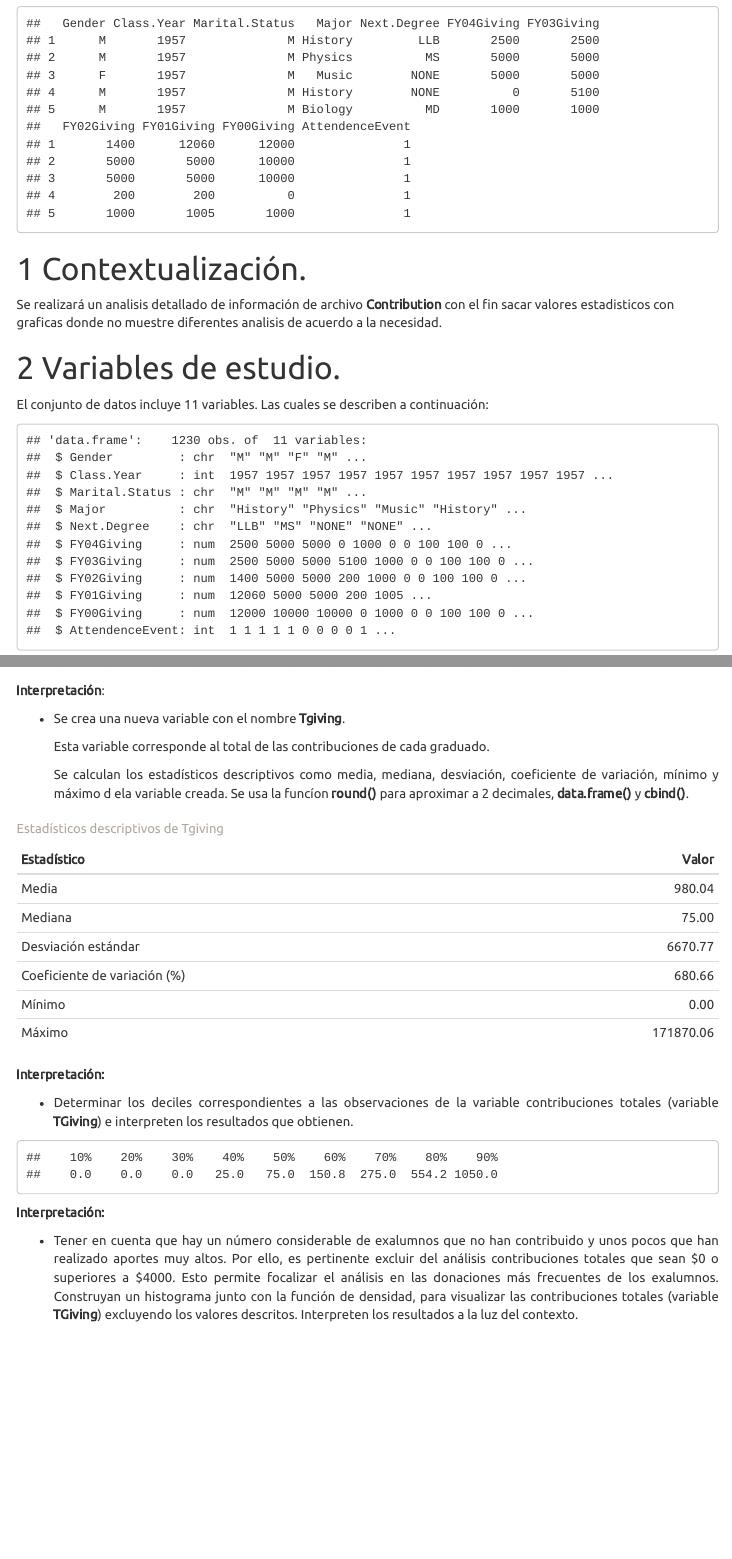
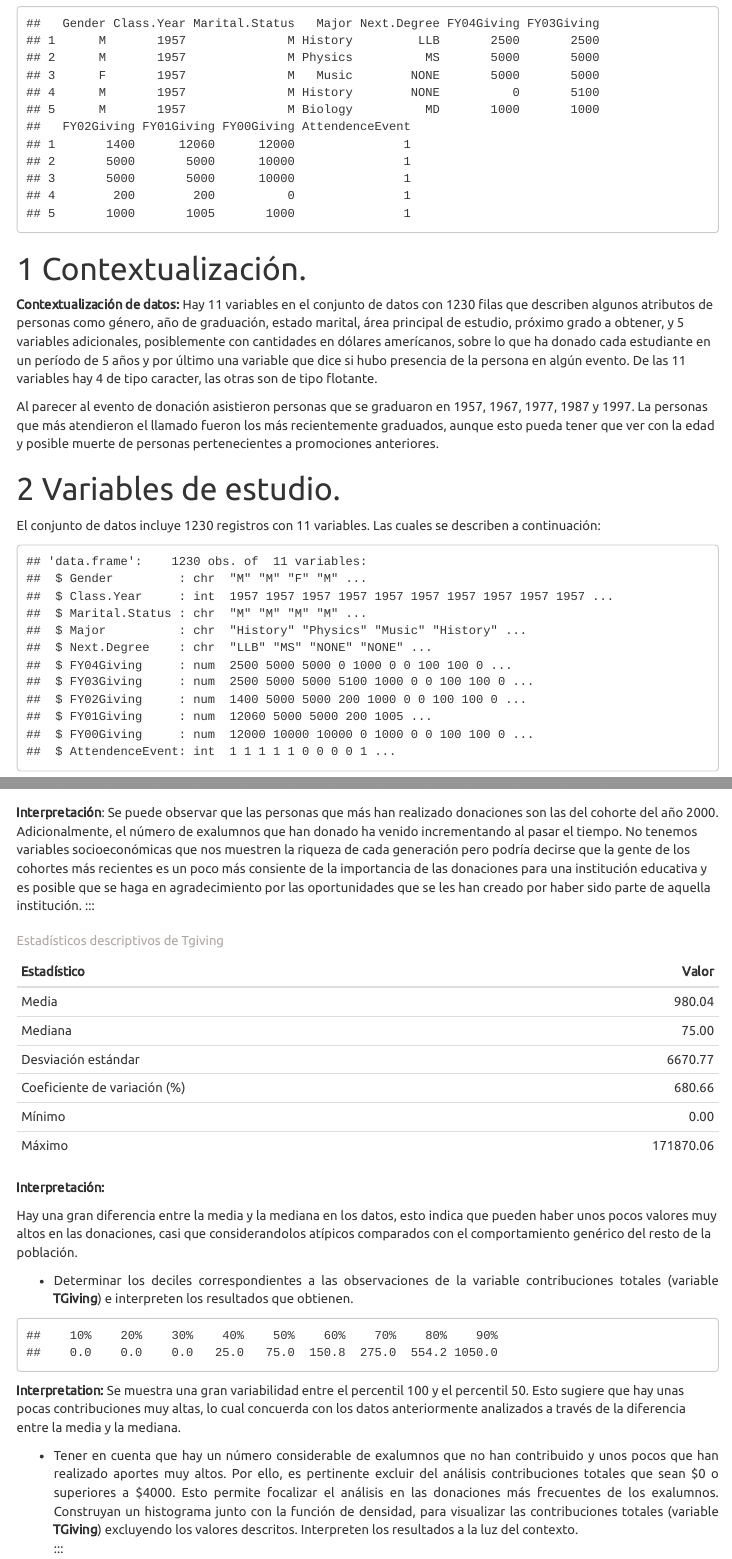
Before and after one commit to jamadom07683/ModelosEstadisticas_Fase1, an R Markdown document (plantillaF1.Rmd): the page in a window 1100 px wide, from 260 px down, and a second part further down, joined at a grey line. Rendered offline with R 4.5, knitr and Pandoc, with nearby package versions; menus at the side of the page are left out.

Commit message:
Interpretacion

````diff
--- a/plantillaF1.Rmd
+++ b/plantillaF1.Rmd
@@ -52,12 +52,17 @@ head(contribution, n = 5)
 ```
 
 # Contextualización.
+**Contextualización de datos:**
+Hay 11 variables en el conjunto de datos con 1230 filas que describen algunos
+atributos de personas como género, año de graduación, estado marital, área principal
+de estudio, próximo grado a obtener, y 5 variables adicionales, posiblemente con
+cantidades en dólares amerícanos, sobre lo que ha donado cada estudiante en  un período de 5 años y por último una variable que dice si hubo presencia de la persona en algún evento.
+De las 11 variables hay 4 de tipo caracter, las otras son de tipo flotante.
 
-Se realizará un analisis detallado de información de archivo **Contribution** con el fin sacar valores estadisticos con graficas donde no muestre diferentes analisis de acuerdo a la necesidad.
+Al parecer al evento de donación asistieron personas que se graduaron en 1957, 1967, 1977, 1987 y 1997.  La personas que más atendieron el llamado fueron los más recientemente graduados, aunque esto pueda tener que ver con la edad y posible muerte de personas pertenecientes a promociones anteriores.
 
 # Variables de estudio.
-
-El conjunto de datos incluye 11 variables. Las cuales se describen a continuación:
+El conjunto de datos incluye 1230 registros con 11 variables. Las cuales se describen a continuación:
 
 ```{r echo=FALSE}
 # Con la función srt() se puede visualizar la estructura de la base de datos
@@ -185,8 +188,4 @@ barplot(table_class_year,
-    Se crea una nueva variable con el nombre **Tgiving**.
-
-    Esta variable corresponde al total de las contribuciones de cada graduado.
-
-    Se calculan los estadísticos descriptivos como media, mediana, desviación, coeficiente de variación, mínimo y máximo d ela variable creada. Se usa la funcíon **round()** para aproximar a 2 decimales, **data.frame()** y **cbind()**.
+Se puede observar que las personas que más han realizado donaciones son las del cohorte del año 2000.  Adicionalmente, el número de exalumnos que han donado ha venido incrementando al pasar el tiempo. No tenemos variables socioeconómicas que nos muestren la riqueza de cada generación pero podría decirse que la gente de los cohortes más recientes es un poco más consiente de la importancia de las donaciones para una institución educativa y es posible que se haga en agradecimiento por las oportunidades que se les han creado por haber sido parte de aquella institución.
     :::
 
 ```{r echo=FALSE}
@@ -235,5 +227,6 @@ knitr::kable(resultados, caption = "Estadísticos descriptivos de Tgiving")
-    Determinar los deciles correspondientes a las observaciones de la variable contribuciones totales (variable **TGiving**) e interpreten los resultados que obtienen.
-    :::
+Hay una gran diferencia entre la media y la mediana en los datos, esto indica que pueden haber unos pocos valores muy altos en las donaciones, casi que considerandolos atípicos comparados con el comportamiento genérico del resto de la población.
+
+* <div style="text-align: justify"> Determinar los deciles correspondientes a las observaciones de la variable contribuciones totales (variable **TGiving**) e interpreten los resultados que obtienen. </div>
 
 ```{r echo=FALSE}
 # Calcular los deciles de la variable Tgiving
@@ -245,10 +238,10 @@ deciles
 
 ```
 
-**Interpretación:**
+**Interpretation:**
+Se muestra una gran variabilidad entre el percentil 100 y el percentil 50.  Esto sugiere que hay unas pocas contribuciones muy altas, lo cual concuerda con los datos anteriormente analizados a través de la diferencia entre la media y la mediana.
 
--   ::: {style="text-align: justify"}
-    Tener en cuenta que hay un número considerable de exalumnos que no han contribuido y unos pocos que han realizado aportes muy altos. Por ello, es pertinente excluir del análisis contribuciones totales que sean \$0 o superiores a \$4000. Esto permite focalizar el análisis en las donaciones más frecuentes de los exalumnos. Construyan un histograma junto con la función de densidad, para visualizar las contribuciones totales (variable **TGiving**) excluyendo los valores descritos. Interpreten los resultados a la luz del contexto.
+* <div style="text-align: justify"> Tener en cuenta que hay un número considerable de exalumnos que no han contribuido y unos pocos que han realizado aportes muy altos. Por ello, es pertinente excluir del análisis contribuciones totales que sean \$0 o superiores a \$4000. Esto permite focalizar el análisis en las donaciones más frecuentes de los exalumnos. Construyan un histograma junto con la función de densidad, para visualizar las contribuciones totales (variable **TGiving**) excluyendo los valores descritos. Interpreten los resultados a la luz del contexto. </div>
     :::
 
 ```{r echo=FALSE}
````
Also changed, not shown: plantillaF1.html, plantillaF1.Rmd (10 more changed lines).
